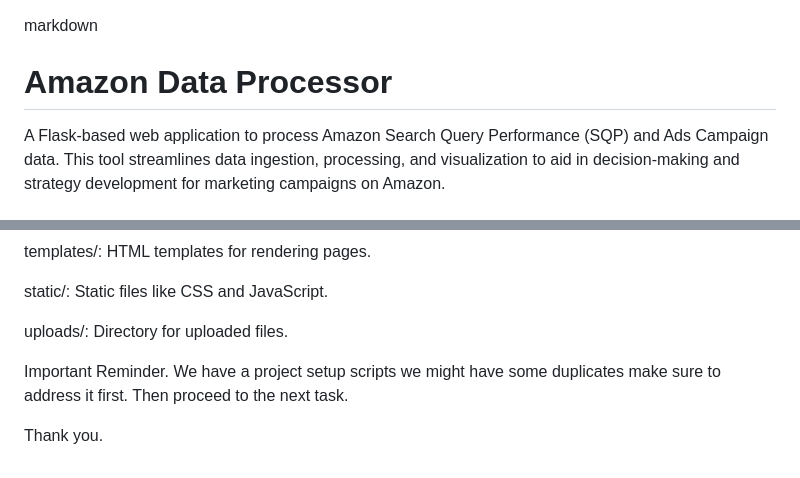
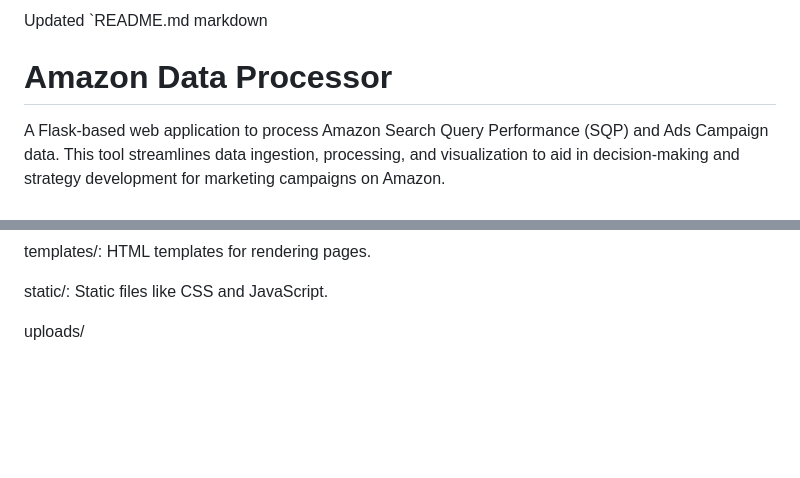
Before and after one commit to johnwesleyquintero/amazon-data-processor, a Markdown page: README.md, 2 parts joined by grey strips. Drawn GitHub-style; blank space fills up the shorter version.

```diff
--- a/README.md
+++ b/README.md
@@ -1,3 +1,4 @@
+Updated `README.md
 markdown
 # Amazon Data Processor
 
@@ -282,10 +283,4 @@ templates/: HTML templates for rendering pages.
 
 static/: Static files like CSS and JavaScript.
 
-uploads/: Directory for uploaded files.
-
-
-Important Reminder. We have a project setup scripts we might have some duplicates
-make sure to address it first. Then proceed to the next task.
-
-Thank you.
+uploads/
```
